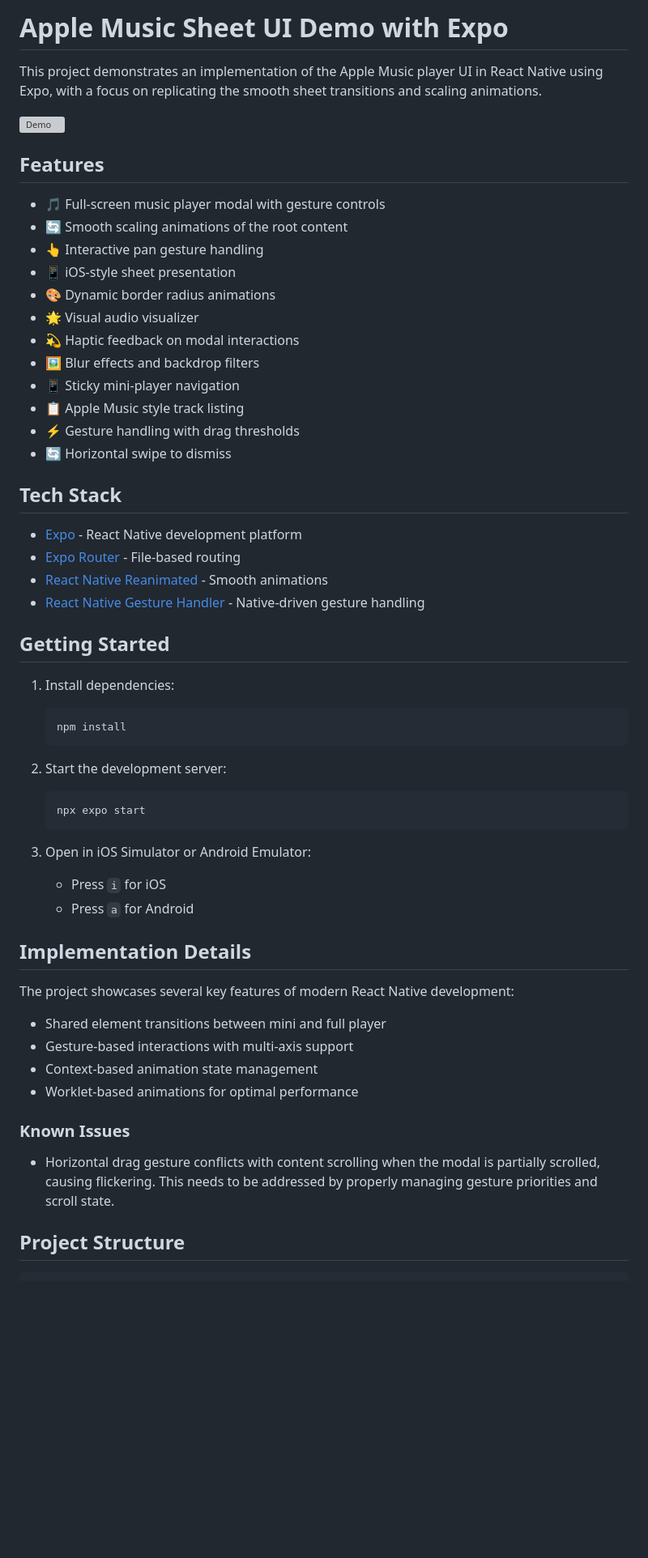
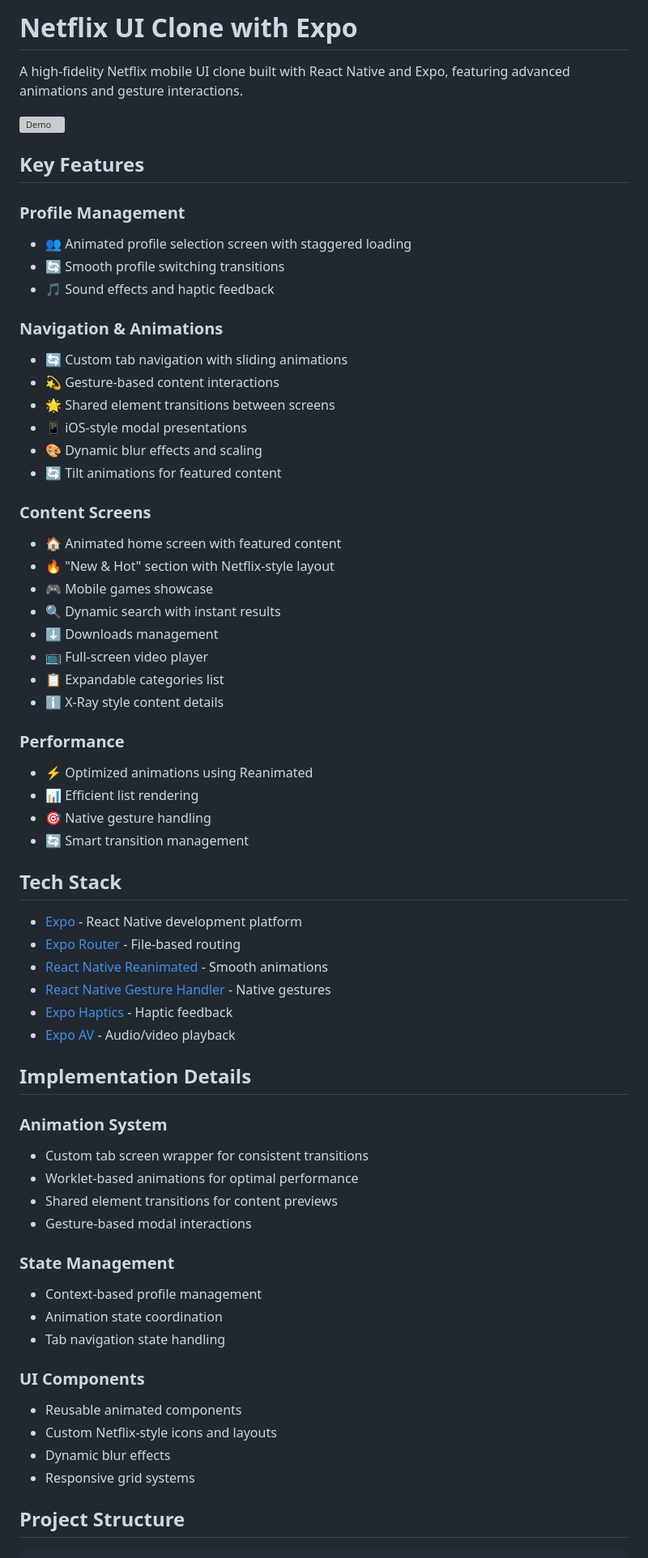
Before and after one commit to vbylen/netflix-ui, a Markdown page: README.md, the part around one of its changes. Shown at 81% size. Rendered like a GitHub page; blank space fills up the shorter version; grey boxes are pictures that could not be loaded.

Commit message:
wip - pending readme

````diff
--- a/README.md
+++ b/README.md
@@ -1,61 +1,74 @@
-# Apple Music Sheet UI Demo with Expo
+# Netflix UI Clone with Expo
 
-This project demonstrates an implementation of the Apple Music player UI in React Native using Expo, with a focus on replicating the smooth sheet transitions and scaling animations.
+A high-fidelity Netflix mobile UI clone built with React Native and Expo, featuring advanced animations and gesture interactions.
 
 ![Demo](assets/gifs/demo1.gif)
 
-## Features
+## Key Features
 
-- 🎵 Full-screen music player modal with gesture controls
-- 🔄 Smooth scaling animations of the root content
-- 👆 Interactive pan gesture handling
-- 📱 iOS-style sheet presentation
-- 🎨 Dynamic border radius animations
-- 🌟 Visual audio visualizer
-- 💫 Haptic feedback on modal interactions
-- 🖼️ Blur effects and backdrop filters
-- 📱 Sticky mini-player navigation
-- 📋 Apple Music style track listing
-- ⚡ Gesture handling with drag thresholds
-- 🔄 Horizontal swipe to dismiss
+### Profile Management
+
+- 👥 Animated profile selection screen with staggered loading
+- 🔄 Smooth profile switching transitions
+- 🎵 Sound effects and haptic feedback
+
+### Navigation & Animations
+
+- 🔄 Custom tab navigation with sliding animations
+- 💫 Gesture-based content interactions
+- 🌟 Shared element transitions between screens
+- 📱 iOS-style modal presentations
+- 🎨 Dynamic blur effects and scaling
+- 🔄 Tilt animations for featured content
+
+### Content Screens
+
+- 🏠 Animated home screen with featured content
+- 🔥 "New & Hot" section with Netflix-style layout
+- 🎮 Mobile games showcase
+- 🔍 Dynamic search with instant results
+- ⬇️ Downloads management
+- 📺 Full-screen video player
+- 📋 Expandable categories list
+- ℹ️ X-Ray style content details
+
+### Performance
+
+- ⚡ Optimized animations using Reanimated
+- 📊 Efficient list rendering
+- 🎯 Native gesture handling
+- 🔄 Smart transition management
 
 ## Tech Stack
 
 - [Expo](https://expo.dev) - React Native development platform
 - [Expo Router](https://docs.expo.dev/router/introduction) - File-based routing
 - [React Native Reanimated](https://docs.swmansion.com/react-native-reanimated/) - Smooth animations
-- [React Native Gesture Handler](https://docs.swmansion.com/react-native-gesture-handler/) - Native-driven gesture handling
-
-## Getting Started
-
-1. Install dependencies:
-
-   ```bash
-   npm install
-   ```
-
-2. Start the development server:
-
-   ```bash
-   npx expo start
-   ```
-
-3. Open in iOS Simulator or Android Emulator:
-   - Press `i` for iOS
-   - Press `a` for Android
+- [React Native Gesture Handler](https://docs.swmansion.com/react-native-gesture-handler/) - Native gestures
+- [Expo Haptics](https://docs.expo.dev/versions/latest/sdk/haptics/) - Haptic feedback
+- [Expo AV](https://docs.expo.dev/versions/latest/sdk/av/) - Audio/video playback
 
 ## Implementation Details
 
-The project showcases several key features of modern React Native development:
+### Animation System
 
-- Shared element transitions between mini and full player
-- Gesture-based interactions with multi-axis support
-- Context-based animation state management
+- Custom tab screen wrapper for consistent transitions
 - Worklet-based animations for optimal performance
+- Shared element transitions for content previews
+- Gesture-based modal interactions
 
-### Known Issues
+### State Management
 
-- Horizontal drag gesture conflicts with content scrolling when the modal is partially scrolled, causing flickering. This needs to be addressed by properly managing gesture priorities and scroll state.
+- Context-based profile management
+- Animation state coordination
+- Tab navigation state handling
+
+### UI Components
+
+- Reusable animated components
+- Custom Netflix-style icons and layouts
+- Dynamic blur effects
+- Responsive grid systems
 
 ## Project Structure
 
````
Also changed, not shown: other parts of README.md (+28 -30 lines).
